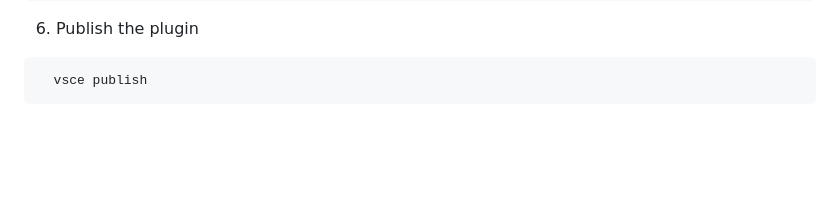
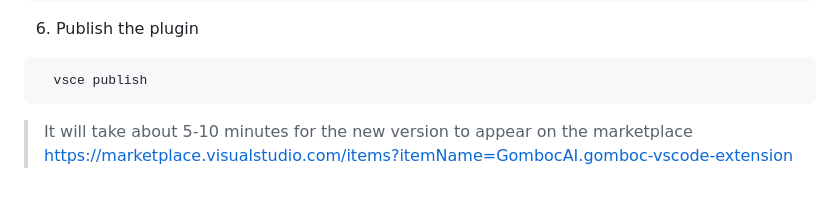
Before and after one commit to Gomboc-AI/ide-extension, a Markdown page: README_DEV.md, the part around the change. Rendered like a GitHub page; blank space fills up the shorter version.

````diff
--- a/README_DEV.md
+++ b/README_DEV.md
@@ -109,3 +109,6 @@ We are using the `vsce` package in order to publish. For now, this will be done
 ```bash
   vsce publish
 ```
+
+> It will take about 5-10 minutes for the new version to appear on the marketplace
+https://marketplace.visualstudio.com/items?itemName=GombocAI.gomboc-vscode-extension
````
